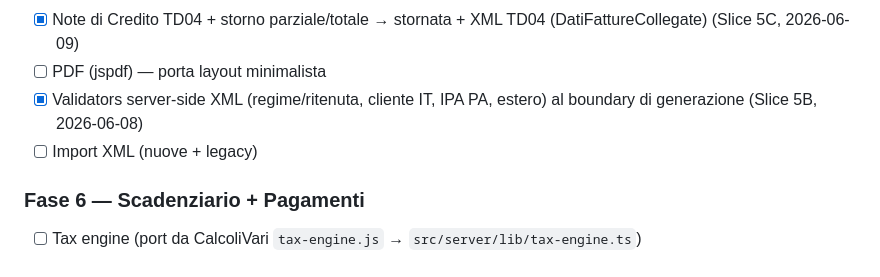
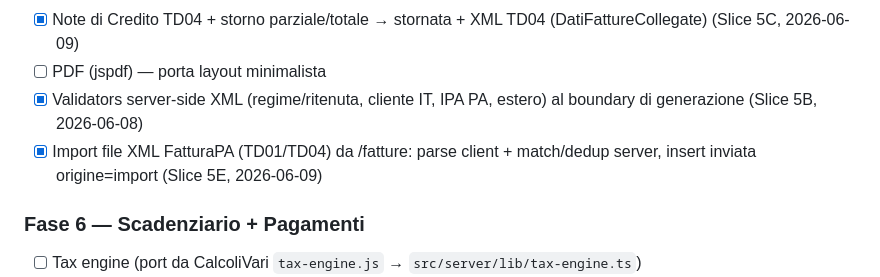
Before and after one commit to matas300/Lira, a Markdown page: docs/migration-plan.md, the part around the change. GitHub-like rendering.

Commit message:
docs: Fase 5 Import XML FatturaPA completato (Slice 5E)
Co-Authored-By: Claude Opus 4.8 (1M context) <noreply@anthropic.com>

```diff
--- a/docs/migration-plan.md
+++ b/docs/migration-plan.md
@@ -44,7 +44,7 @@
 - [x] Note di Credito TD04 + storno parziale/totale → stornata + XML TD04 (DatiFattureCollegate) (Slice 5C, 2026-06-09)
 - [ ] PDF (jspdf) — porta layout minimalista
 - [x] Validators server-side XML (regime/ritenuta, cliente IT, IPA PA, estero) al boundary di generazione (Slice 5B, 2026-06-08)
-- [ ] Import XML (nuove + legacy)
+- [x] Import file XML FatturaPA (TD01/TD04) da /fatture: parse client + match/dedup server, insert inviata origine=import (Slice 5E, 2026-06-09)
 
 ### Fase 6 — Scadenziario + Pagamenti
 - [ ] Tax engine (port da CalcoliVari `tax-engine.js` → `src/server/lib/tax-engine.ts`)
```
